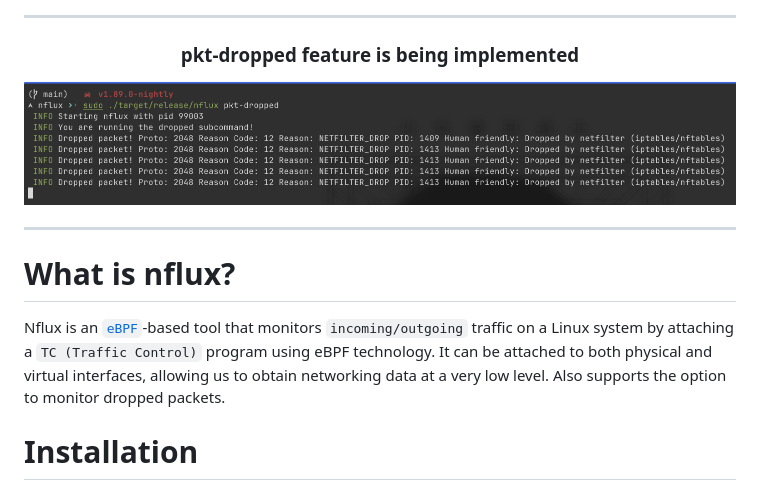
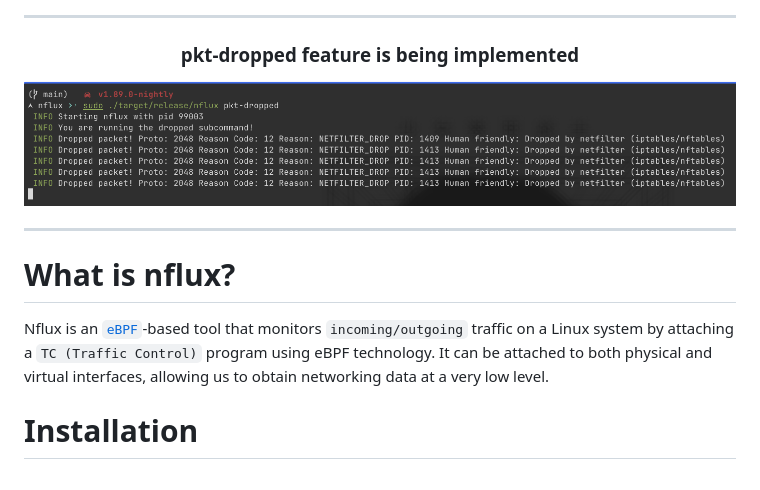
Before and after one commit to containerscrew/nflux, a Markdown page: README.md, the part around one of its changes. Rendered like a GitHub page.

```diff
--- a/README.md
+++ b/README.md
@@ -37,8 +42,7 @@
 
 Nflux is an [`eBPF`](./docs/what_is_ebpf.md)-based tool that monitors `incoming/outgoing` traffic on a Linux system by
 attaching a `TC (Traffic Control)` program using eBPF technology. It can be attached to both physical and virtual
-interfaces, allowing us to obtain networking data at a very low level. Also supports the option to monitor dropped
-packets.
+interfaces, allowing us to obtain networking data at a very low level.
 
 # Installation
 
```
Also changed, not shown: other parts of README.md (+7 -2 lines), examples/example4.png (added).
